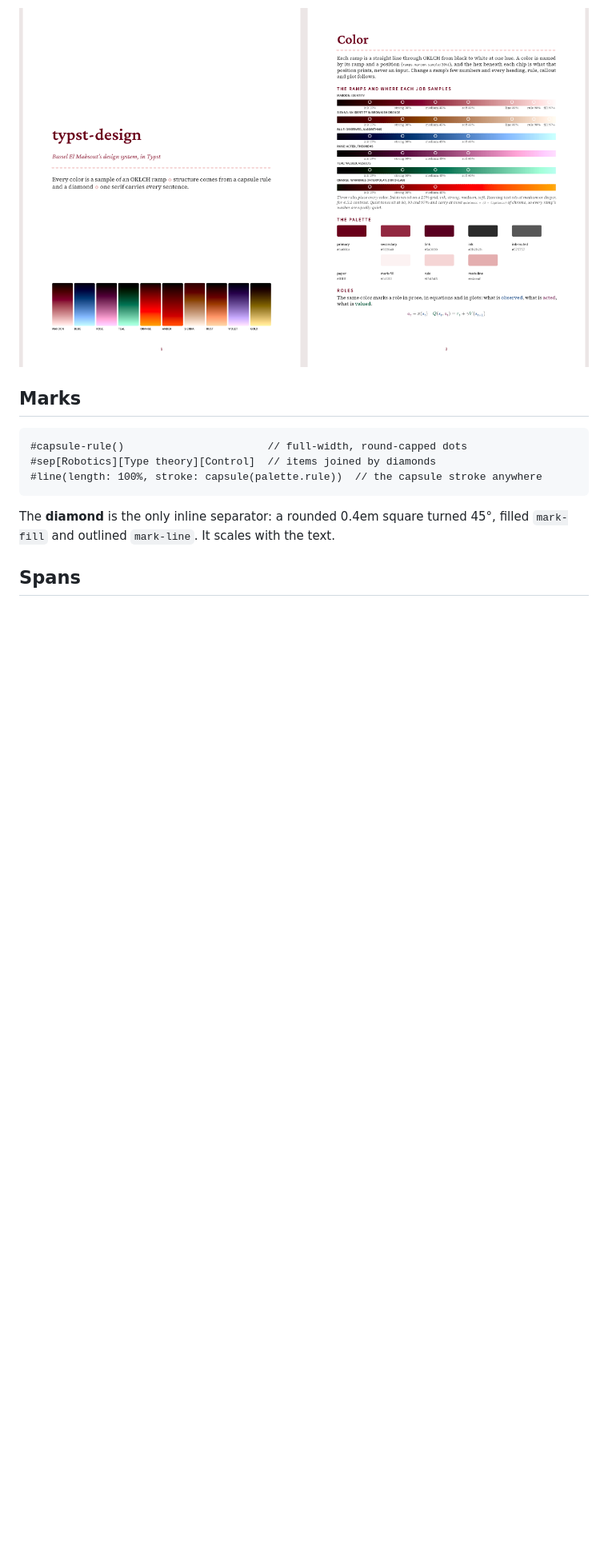
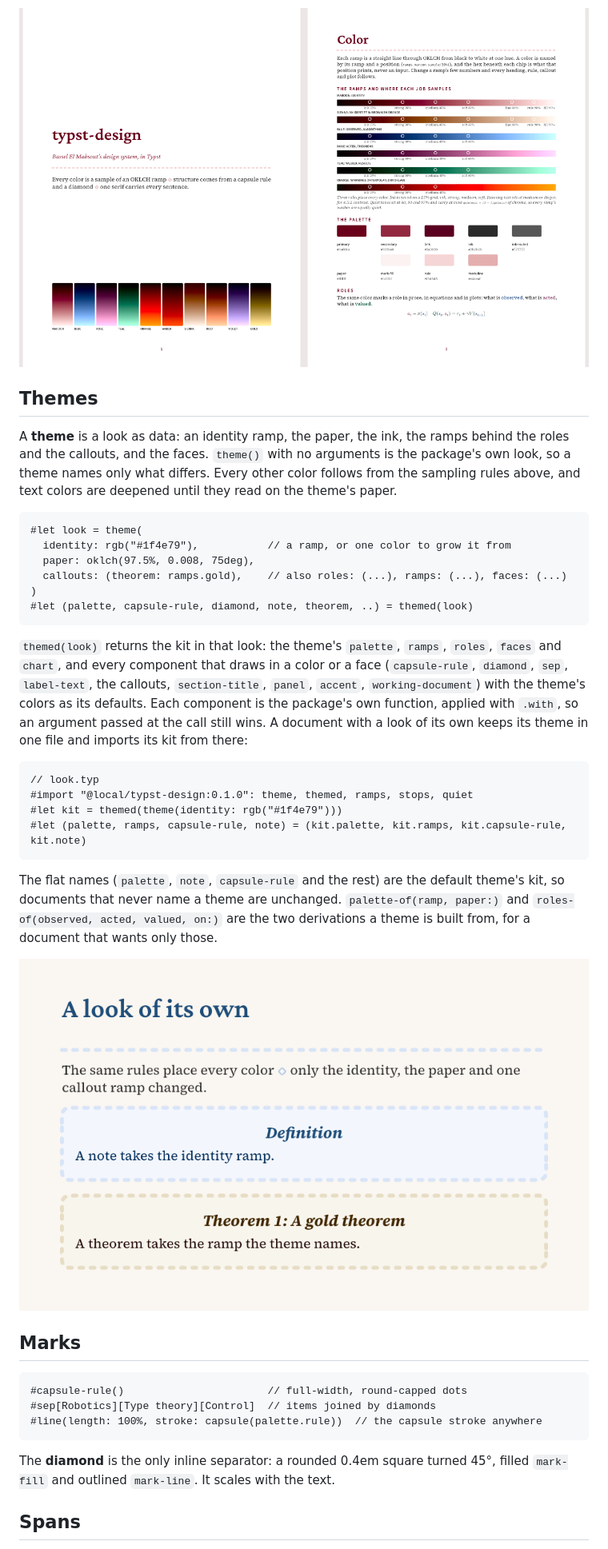
Before and after one commit to bmabsout/typst-design, a Markdown page: README.md, the part around one of its changes. Shown at 80% size. Drawn GitHub-style; pictures changed too: docs/images/themes.png (added); blank space fills up the shorter version.

````diff
--- a/README.md
+++ b/README.md
@@ -107,6 +108,32 @@ Three rules decide where each job samples a ramp:
 `palette` names the identity's colors (`primary`, `secondary`, `link`, `ink`, `ink-muted`, `mark-fill`, `rule`, `mark-line`). `chart` gives six categorical colors that alternate soft and medium, so neighbors differ in lightness as well as hue. On the dark ground `paper-dark`, `dark-stop(t)` moves a text tone so it keeps the contrast it has on white, and `quiet-dark(ramp, t)` is the matching quiet tone. Text tones keep 4.5:1 there too.
 
 ![Gallery: ramps and palette](docs/images/gallery.png)
+
+## Themes
+
+A **theme** is a look as data: an identity ramp, the paper, the ink, the ramps behind the roles and the callouts, and the faces. `theme()` with no arguments is the package's own look, so a theme names only what differs. Every other color follows from the sampling rules above, and text colors are deepened until they read on the theme's paper.
+
+```typst
+#let look = theme(
+  identity: rgb("#1f4e79"),           // a ramp, or one color to grow it from
+  paper: oklch(97.5%, 0.008, 75deg),
+  callouts: (theorem: ramps.gold),    // also roles: (...), ramps: (...), faces: (...)
+)
+#let (palette, capsule-rule, diamond, note, theorem, ..) = themed(look)
+```
+
+`themed(look)` returns the kit in that look: the theme's `palette`, `ramps`, `roles`, `faces` and `chart`, and every component that draws in a color or a face (`capsule-rule`, `diamond`, `sep`, `label-text`, the callouts, `section-title`, `panel`, `accent`, `working-document`) with the theme's colors as its defaults. Each component is the package's own function, applied with `.with`, so an argument passed at the call still wins. A document with a look of its own keeps its theme in one file and imports its kit from there:
+
+```typst
+// look.typ
+#import "@local/typst-design:0.1.0": theme, themed, ramps, stops, quiet
+#let kit = themed(theme(identity: rgb("#1f4e79")))
+#let (palette, ramps, capsule-rule, note) = (kit.palette, kit.ramps, kit.capsule-rule, kit.note)
+```
+
+The flat names (`palette`, `note`, `capsule-rule` and the rest) are the default theme's kit, so documents that never name a theme are unchanged. `palette-of(ramp, paper:)` and `roles-of(observed, acted, valued, on:)` are the two derivations a theme is built from, for a document that wants only those.
+
+![Themes](docs/images/themes.png)
 
 ## Marks
 
````
Also changed, not shown: other parts of README.md (+3 -1 lines), CHANGELOG.md (+14 -0 lines), 8 other files.
